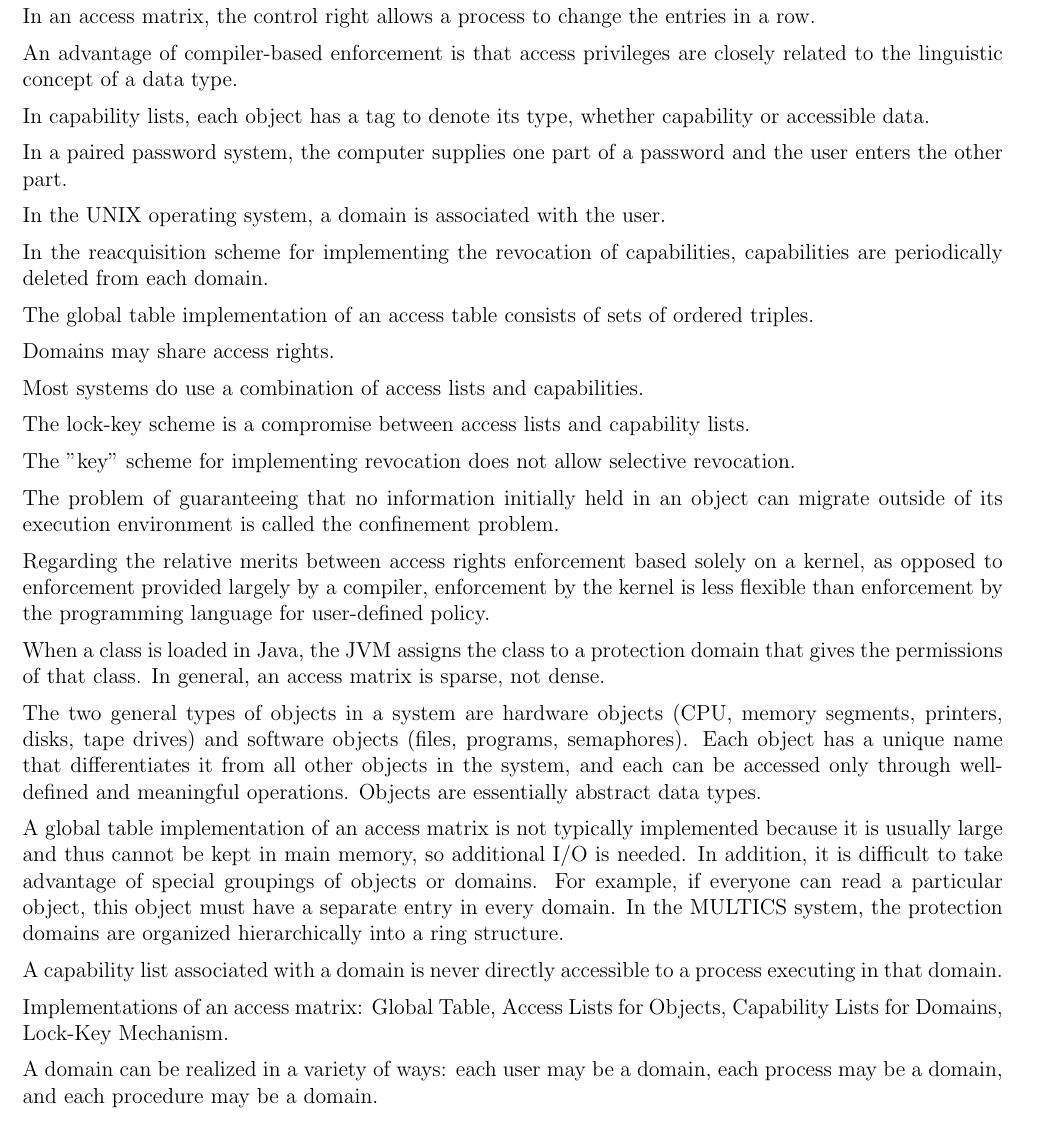
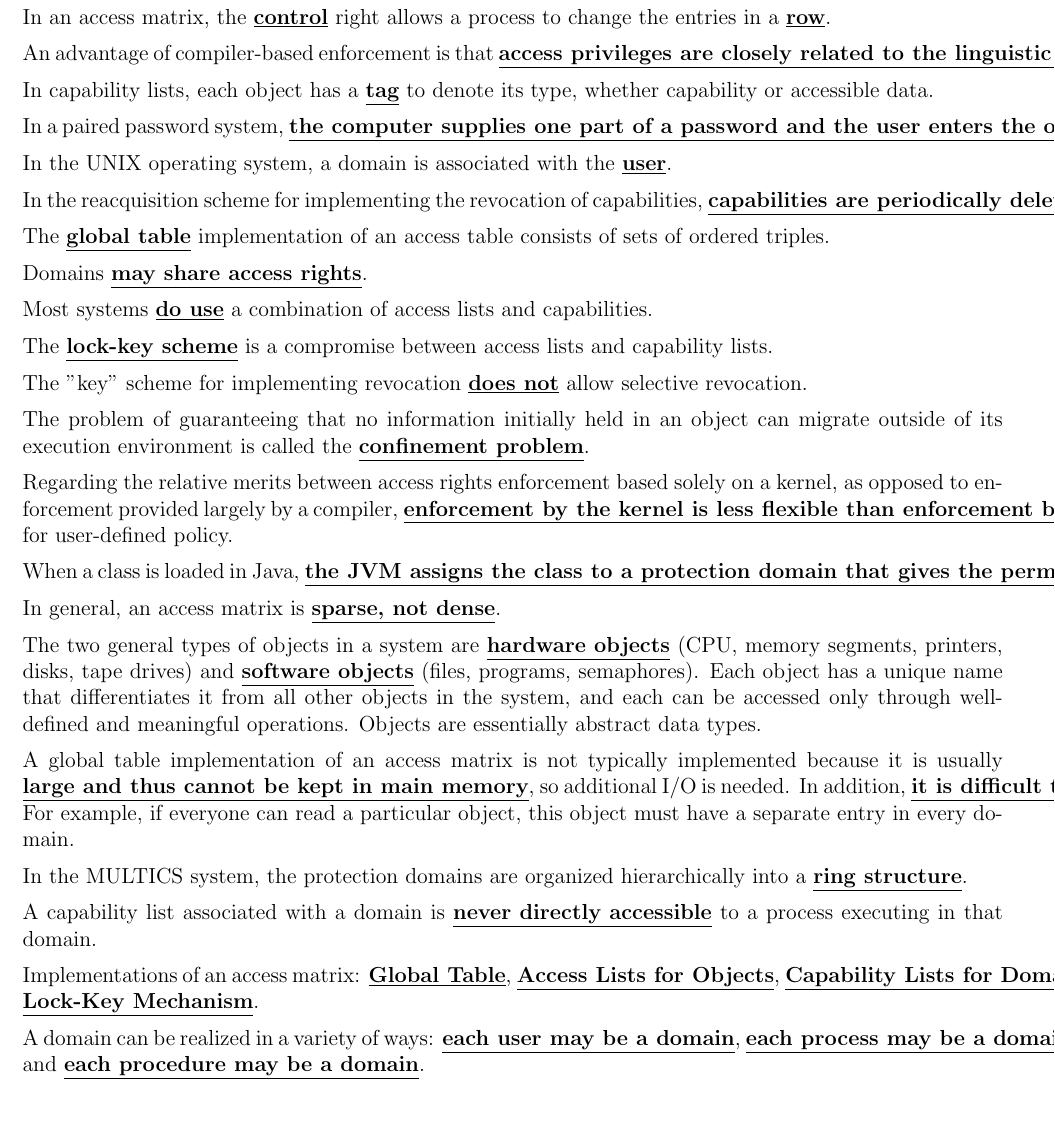
Before and after one commit to therealartifex/operating-systems, a LaTeX document (tex/study-guide.tex): part of page 14 of 19 before the commit and part of page 14 of 18 after it, cut so that both start at the same text. Compiled offline with pdfLaTeX.

Commit message:
highlight chapter 14

```diff
--- a/tex/study-guide.tex
+++ b/tex/study-guide.tex
@@ -1,6 +1,7 @@
 \documentclass[12pt]{article}
 \usepackage[utf8]{inputenc}
-\usepackage[a4paper,margin=1cm,top=1in,footskip=0.5cm]{geometry}
+\usepackage[a4paper,margin=1cm,top=0.5in,footskip=0.5cm]{geometry}
+\newcommand{\qw}[1]{\textbf{\underline{#1}}}
 \begin{document}
 \section{Chapter 1}\newpage
 \section{Chapter 2}\newpage
@@ -16,27 +17,27 @@
 \section{Chapter 12}\newpage
 \section{Chapter 13}\newpage
 \section*{\centering Chapter 14}
-In an access matrix, the control right allows a process to change the entries in a row.\\[2mm]
-An advantage of compiler-based enforcement is that access privileges are closely related to the linguistic concept of a data type.\\[2mm]
-In capability lists, each object has a tag to denote its type, whether capability or accessible data.\\[2mm]
-In a paired password system, the computer supplies one part of a password and the user enters the other part.\\[2mm]
-In the UNIX operating system, a domain is associated with the user.\\[2mm]
-In the reacquisition scheme for implementing the revocation of capabilities, capabilities are periodically deleted from each domain.\\[2mm]
-The global table implementation of an access table consists of sets of ordered triples.\\[2mm]
-Domains may share access rights.\\[2mm]
-Most systems do use a combination of access lists and capabilities.\\[2mm]
-The lock-key scheme is a compromise between access lists and capability lists.\\[2mm]
-The "key" scheme for implementing revocation does not allow selective revocation.\\[2mm]
-The problem of guaranteeing that no information initially held in an object can migrate outside of its execution environment is called the confinement problem.\\[2mm]
-Regarding the relative merits between access rights enforcement based solely on a kernel, as opposed to enforcement provided largely by a compiler, enforcement by the kernel is less flexible than enforcement by the programming language for user-defined policy.\\[2mm]
-When a class is loaded in Java, the JVM assigns the class to a protection domain that gives the permissions of that class.
-In general, an access matrix is sparse, not dense.\\[2mm]
-The two general types of objects in a system are hardware objects (CPU, memory segments, printers, disks, tape drives) and software objects (files, programs, semaphores). Each object has a unique name that differentiates it from all other objects in the system, and each can be accessed only through well-defined and meaningful operations. Objects are essentially abstract data types.\\[2mm]
-A global table implementation of an access matrix is not typically implemented because it is usually large and thus cannot be kept in main memory, so additional I/O is needed. In addition, it is difficult to take advantage of special groupings of objects or domains. For example, if everyone can read a particular object, this object must have a separate entry in every domain.
-In the MULTICS system, the protection domains are organized hierarchically into a ring structure.\\[2mm]
-A capability list associated with a domain is never directly accessible to a process executing in that domain.\\[2mm]
-Implementations of an access matrix: Global Table, Access Lists for Objects, Capability Lists for Domains, Lock-Key Mechanism.\\[2mm]
-A domain can be realized in a variety of ways: each user may be a domain, each process may be a domain, and each procedure may be a domain.
+In an access matrix, the \qw{control} right allows a process to change the entries in a \qw{row}.\\[2mm]
+An advantage of compiler-based enforcement is that \qw{access privileges are closely related to the linguistic concept of a data type}.\\[2mm]
+In capability lists, each object has a \qw{tag} to denote its type, whether capability or accessible data.\\[2mm]
+In a paired password system, \qw{the computer supplies one part of a password and the user enters the other part}.\\[2mm]
+In the UNIX operating system, a domain is associated with the \qw{user}.\\[2mm]
+In the reacquisition scheme for implementing the revocation of capabilities, \qw{capabilities are periodically deleted from each domain}.\\[2mm]
+The \qw{global table} implementation of an access table consists of sets of ordered triples.\\[2mm]
+Domains \qw{may share access rights}.\\[2mm]
+Most systems \qw{do use} a combination of access lists and capabilities.\\[2mm]
+The \qw{lock-key scheme} is a compromise between access lists and capability lists.\\[2mm]
+The "key" scheme for implementing revocation \qw{does not} allow selective revocation.\\[2mm]
+The problem of guaranteeing that no information initially held in an object can migrate outside of its execution environment is called the \qw{confinement problem}.\\[2mm]
+Regarding the relative merits between access rights enforcement based solely on a kernel, as opposed to enforcement provided largely by a compiler, \qw{enforcement by the kernel is less flexible than enforcement by the programming language} for user-defined policy.\\[2mm]
+When a class is loaded in Java, \qw{the JVM assigns the class to a protection domain that gives the permissions of that class}.\\[2mm]
+In general, an access matrix is \qw{sparse, not dense}.\\[2mm]
+The two general types of objects in a system are \qw{hardware objects} (CPU, memory segments, printers, disks, tape drives) and \qw{software objects} (files, programs, semaphores). Each object has a unique name that differentiates it from all other objects in the system, and each can be accessed only through well-defined and meaningful operations. Objects are essentially abstract data types.\\[2mm]
+A global table implementation of an access matrix is not typically implemented because it is usually \qw{large and thus cannot be kept in main memory}, so additional I/O is needed. In addition, \qw{it is difficult to take advantage of special groupings of objects or domains}. For example, if everyone can read a particular object, this object must have a separate entry in every domain.\\[2mm]
+In the MULTICS system, the protection domains are organized hierarchically into a \qw{ring structure}.\\[2mm]
+A capability list associated with a domain is \qw{never directly accessible} to a process executing in that domain.\\[2mm]
+Implementations of an access matrix: \qw{Global Table}, \qw{Access Lists for Objects}, \qw{Capability Lists for Domains}, \qw{Lock-Key Mechanism}.\\[2mm]
+A domain can be realized in a variety of ways: \qw{each user may be a domain}, \qw{each process may be a domain}, and \qw{each procedure may be a domain}.
 \newpage
 
 \section*{\centering Chapter 15}
```
